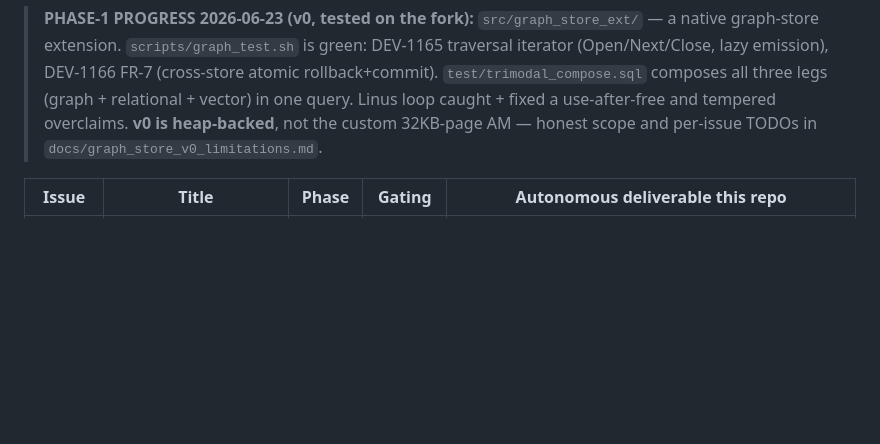
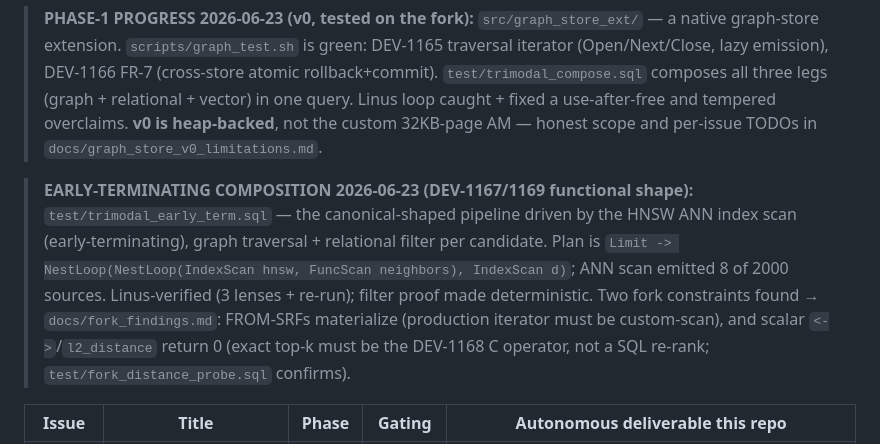
Before and after one commit to ConsultingFuture4200/tridb, a Markdown page: docs/STATUS.md, the part around the change. GitHub-like rendering; blank space fills up the shorter version.

Commit message:
docs(status): record early-terminating composition + fork findings

```diff
--- a/docs/STATUS.md
+++ b/docs/STATUS.md
@@ -17,6 +17,16 @@ build on GX10) · 🔴 GX10-gated (needs live MSVBASE build).
 > relational + vector) in one query. Linus loop caught + fixed a use-after-free and
 > tempered overclaims. **v0 is heap-backed**, not the custom 32KB-page AM — honest scope
 > and per-issue TODOs in `docs/graph_store_v0_limitations.md`.
+
+> **EARLY-TERMINATING COMPOSITION 2026-06-23 (DEV-1167/1169 functional shape):**
+> `test/trimodal_early_term.sql` — the canonical-shaped pipeline driven by the HNSW ANN
+> index scan (early-terminating), graph traversal + relational filter per candidate. Plan
+> is `Limit -> NestLoop(NestLoop(IndexScan hnsw, FuncScan neighbors), IndexScan d)`; ANN
+> scan emitted 8 of 2000 sources. Linus-verified (3 lenses + re-run); filter proof made
+> deterministic. Two fork constraints found → `docs/fork_findings.md`: FROM-SRFs
+> materialize (production iterator must be custom-scan), and scalar `<->`/`l2_distance`
+> return 0 (exact top-k must be the DEV-1168 C operator, not a SQL re-rank;
+> `test/fork_distance_probe.sql` confirms).
 
 | Issue | Title | Phase | Gating | Autonomous deliverable this repo |
 | -- | -- | -- | -- | -- |
```
